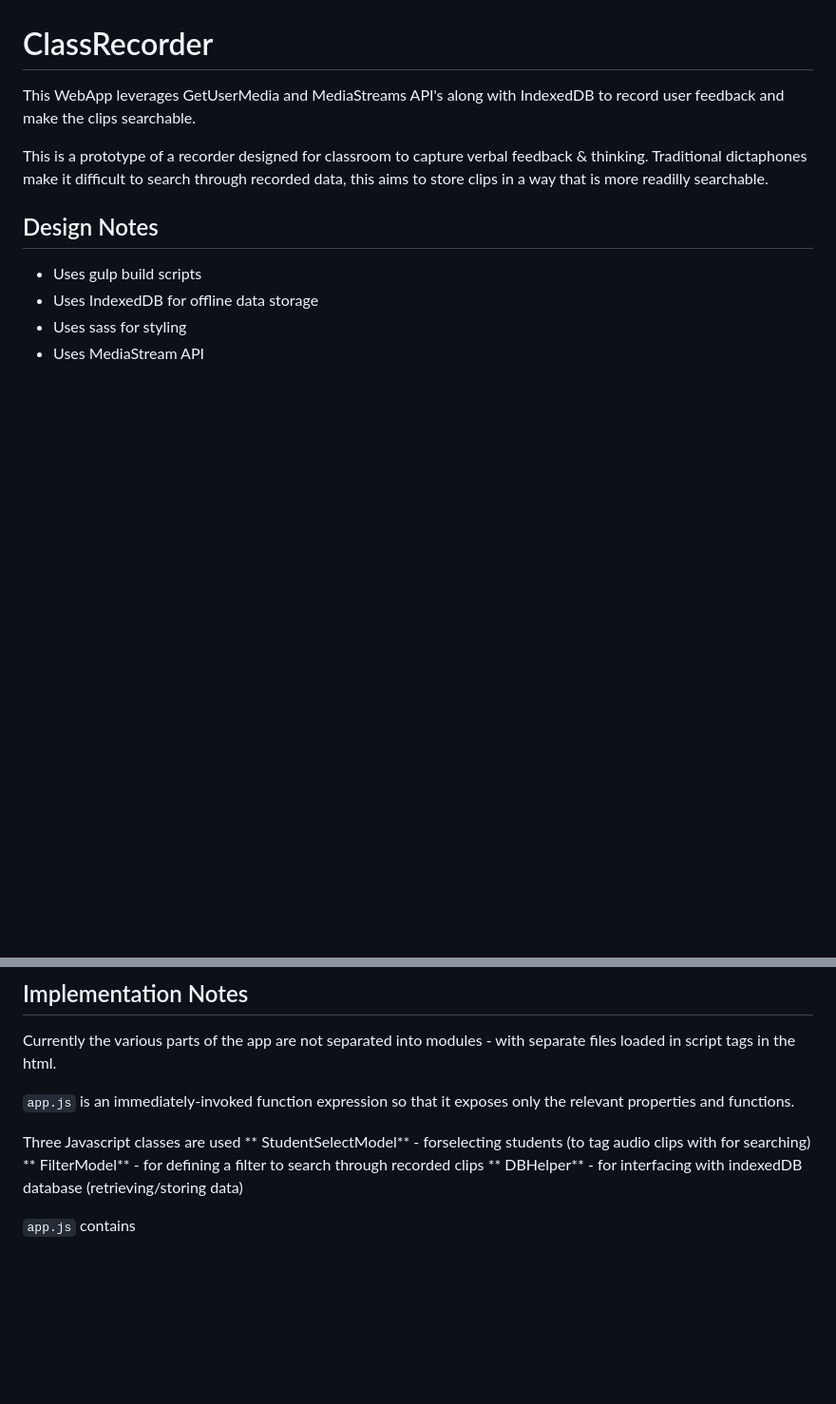
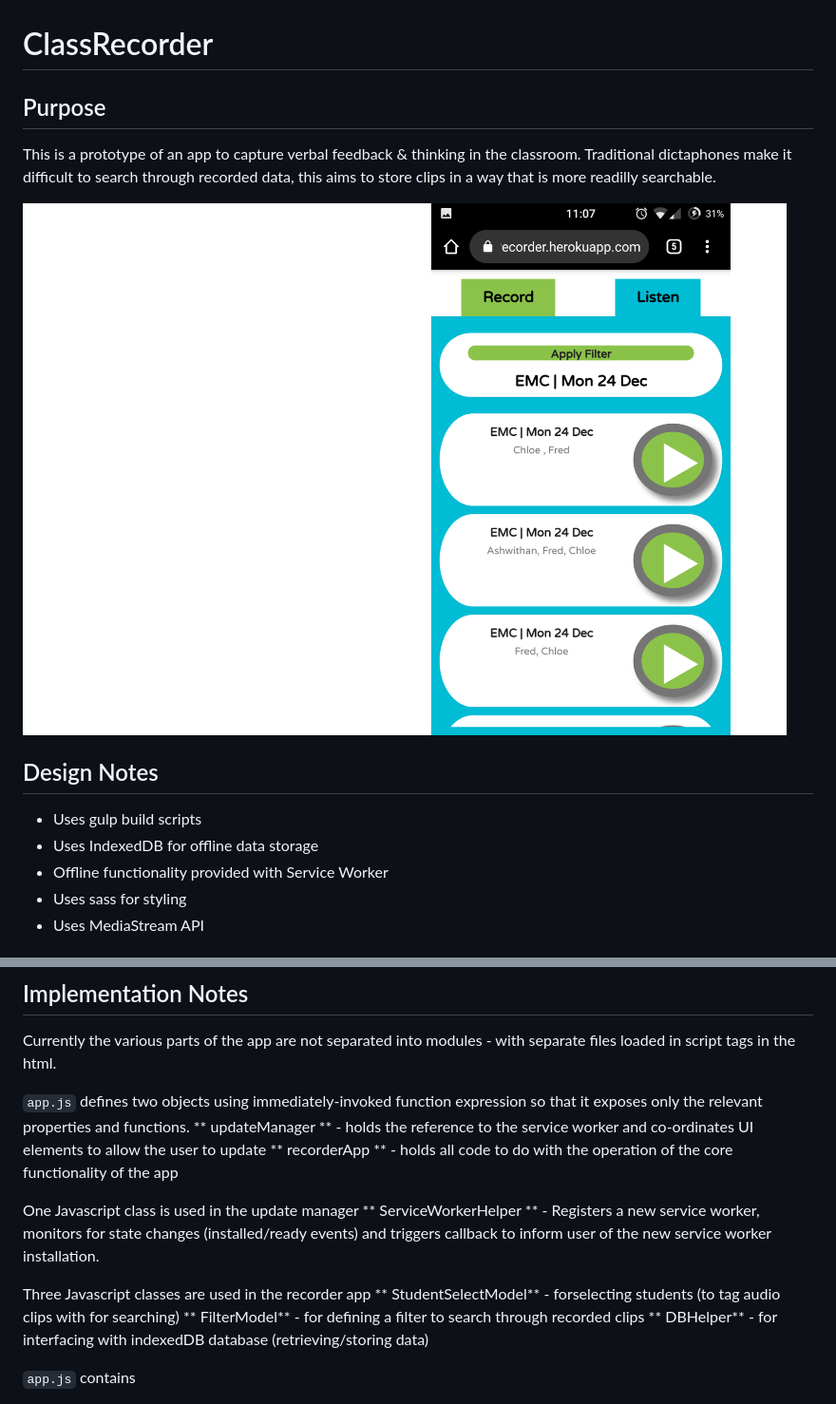
Before and after one commit to Marcamillian/ClassRecorder, a Markdown page: README.md, 2 parts joined by grey strips. Shown: that part at 95% size. GitHub-like rendering; pictures changed too: Screenshot1.png (added); blank space fills up the shorter version.

Commit message:
docs: Updating README to include the offline functionality

```diff
--- a/README.md
+++ b/README.md
@@ -1,12 +1,16 @@
 # ClassRecorder
 
-This WebApp leverages GetUserMedia and MediaStreams API's along with IndexedDB to record user feedback and make the clips searchable.
+## Purpose
 
-This is a prototype of a recorder designed for classroom to capture verbal feedback & thinking. Traditional dictaphones make it difficult to search through recorded data, this aims to store clips in a way that is more readilly searchable.
+This is a prototype of an app to capture verbal feedback & thinking in the classroom. Traditional dictaphones make it difficult to search through recorded data, this aims to store clips in a way that is more readilly searchable.
+
+![Screenshot of record and playback tabs](Screenshot1.png)
+
 
 ## Design Notes
 - Uses gulp build scripts
 - Uses IndexedDB for offline data storage
+- Offline functionality provided with Service Worker
 - Uses sass for styling
 - Uses MediaStream API
 
@@ -28,9 +32,14 @@ The server is not running on [https://localserver:3000](https://localserver:3000
 
 Currently the various parts of the app are not separated into modules - with separate files loaded in script tags in the html.
 
-`app.js` is an immediately-invoked function expression so that it exposes only the relevant properties and functions.
+`app.js` defines two objects using immediately-invoked function expression so that it exposes only the relevant properties and functions.
+** updateManager ** - holds the reference to the service worker and co-ordinates UI elements to allow the user to update
+** recorderApp ** - holds all code to do with the operation of the core functionality of the app
 
-Three Javascript classes are used
+One Javascript class is used in the update manager
+** ServiceWorkerHelper ** - Registers a new service worker, monitors for state changes (installed/ready events) and triggers callback to inform user of the new service worker installation.
+
+Three Javascript classes are used in the recorder app
 ** StudentSelectModel** - forselecting students (to tag audio clips with for searching)
 ** FilterModel** - for defining a filter to search through recorded clips
 ** DBHelper** - for interfacing with indexedDB database (retrieving/storing data)
```
